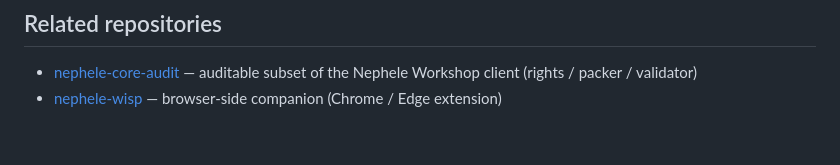
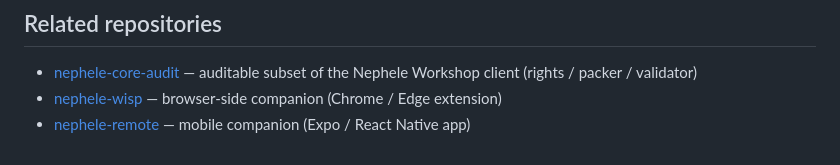
Before and after one commit to CreatorAris/nephele-verify, a Markdown page: README.md, the part around the change. Drawn GitHub-style.

```diff
--- a/README.md
+++ b/README.md
@@ -89,3 +89,4 @@ MIT, see [LICENSE](LICENSE). Free to fork, mirror, embed, modify.
 
 - [nephele-core-audit](https://github.com/CreatorAris/nephele-core-audit) — auditable subset of the Nephele Workshop client (rights / packer / validator)
 - [nephele-wisp](https://github.com/CreatorAris/nephele-wisp) — browser-side companion (Chrome / Edge extension)
+- [nephele-remote](https://github.com/CreatorAris/nephele-remote) — mobile companion (Expo / React Native app)
```
Also changed, not shown: README_ZH.md (+1 -0 lines).
